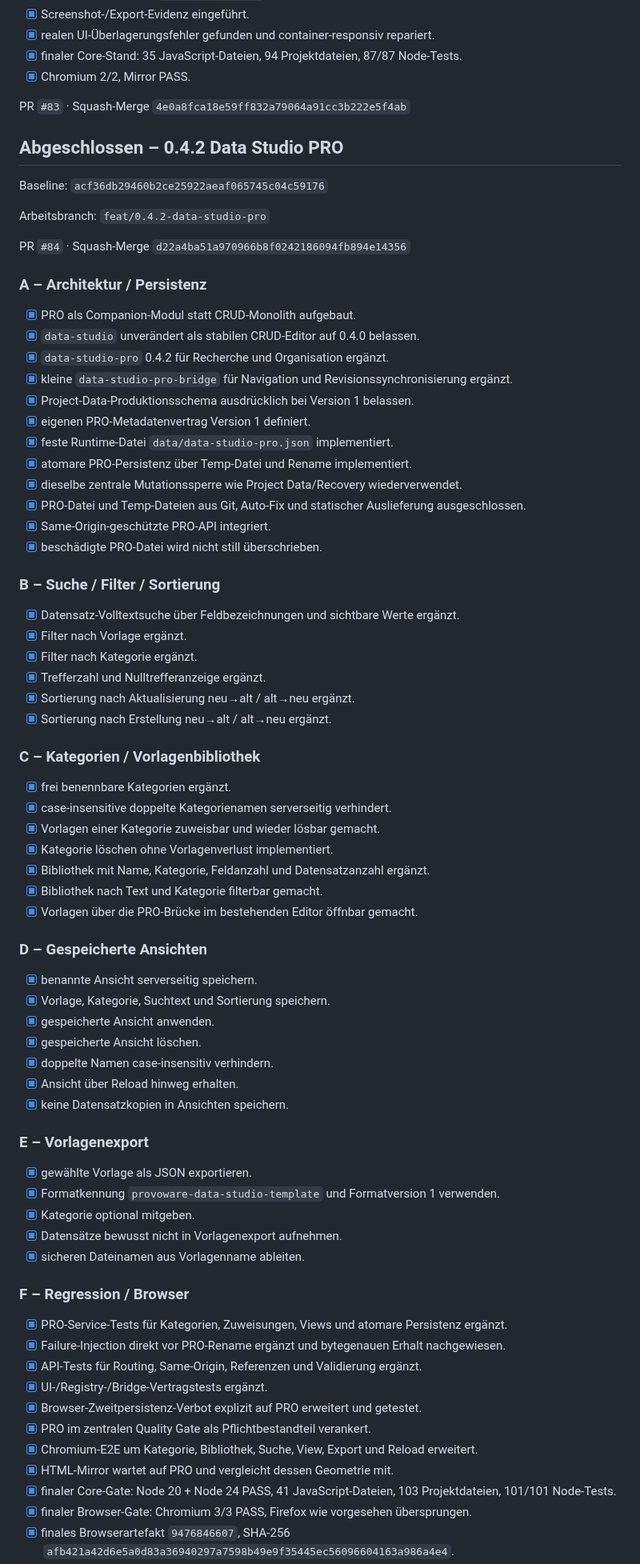
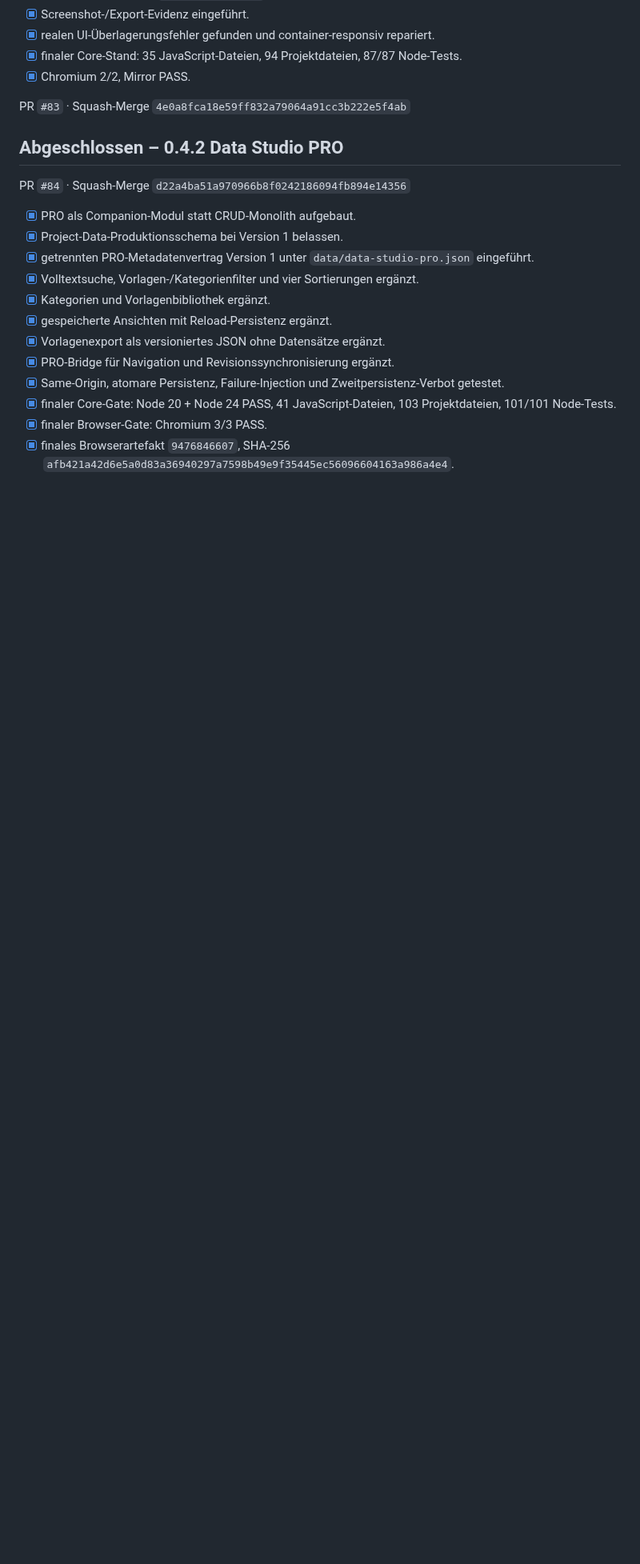
Before and after one commit to provoware/PROVOWARE, a Markdown page: TODO.md, the part around one of its changes. Shown at 80% size. GitHub-like rendering; blank space fills up the shorter version.

```diff
--- a/TODO.md
+++ b/TODO.md
@@ -72,74 +72,17 @@ PR `#83` · Squash-Merge `4e0a8fca18e59ff832a79064a91cc3b222e5f4ab`
 
 ## Abgeschlossen – 0.4.2 Data Studio PRO
 
-Baseline: `acf36db29460b2ce25922aeaf065745c04c59176`
-
-Arbeitsbranch: `feat/0.4.2-data-studio-pro`
-
 PR `#84` · Squash-Merge `d22a4ba51a970966b8f0242186094fb894e14356`
 
-### A – Architektur / Persistenz
-
 - [x] PRO als Companion-Modul statt CRUD-Monolith aufgebaut.
-- [x] `data-studio` unverändert als stabilen CRUD-Editor auf 0.4.0 belassen.
-- [x] `data-studio-pro` 0.4.2 für Recherche und Organisation ergänzt.
-- [x] kleine `data-studio-pro-bridge` für Navigation und Revisionssynchronisierung ergänzt.
-- [x] Project-Data-Produktionsschema ausdrücklich bei Version 1 belassen.
-- [x] eigenen PRO-Metadatenvertrag Version 1 definiert.
-- [x] feste Runtime-Datei `data/data-studio-pro.json` implementiert.
-- [x] atomare PRO-Persistenz über Temp-Datei und Rename implementiert.
-- [x] dieselbe zentrale Mutationssperre wie Project Data/Recovery wiederverwendet.
-- [x] PRO-Datei und Temp-Dateien aus Git, Auto-Fix und statischer Auslieferung ausgeschlossen.
-- [x] Same-Origin-geschützte PRO-API integriert.
-- [x] beschädigte PRO-Datei wird nicht still überschrieben.
-
-### B – Suche / Filter / Sortierung
-
-- [x] Datensatz-Volltextsuche über Feldbezeichnungen und sichtbare Werte ergänzt.
-- [x] Filter nach Vorlage ergänzt.
-- [x] Filter nach Kategorie ergänzt.
-- [x] Trefferzahl und Nulltrefferanzeige ergänzt.
-- [x] Sortierung nach Aktualisierung neu→alt / alt→neu ergänzt.
-- [x] Sortierung nach Erstellung neu→alt / alt→neu ergänzt.
-
-### C – Kategorien / Vorlagenbibliothek
-
-- [x] frei benennbare Kategorien ergänzt.
-- [x] case-insensitive doppelte Kategorienamen serverseitig verhindert.
-- [x] Vorlagen einer Kategorie zuweisbar und wieder lösbar gemacht.
-- [x] Kategorie löschen ohne Vorlagenverlust implementiert.
-- [x] Bibliothek mit Name, Kategorie, Feldanzahl und Datensatzanzahl ergänzt.
-- [x] Bibliothek nach Text und Kategorie filterbar gemacht.
-- [x] Vorlagen über die PRO-Brücke im bestehenden Editor öffnbar gemacht.
-
-### D – Gespeicherte Ansichten
-
-- [x] benannte Ansicht serverseitig speichern.
-- [x] Vorlage, Kategorie, Suchtext und Sortierung speichern.
-- [x] gespeicherte Ansicht anwenden.
-- [x] gespeicherte Ansicht löschen.
-- [x] doppelte Namen case-insensitiv verhindern.
-- [x] Ansicht über Reload hinweg erhalten.
-- [x] keine Datensatzkopien in Ansichten speichern.
-
-### E – Vorlagenexport
-
-- [x] gewählte Vorlage als JSON exportieren.
-- [x] Formatkennung `provoware-data-studio-template` und Formatversion 1 verwenden.
-- [x] Kategorie optional mitgeben.
-- [x] Datensätze bewusst nicht in Vorlagenexport aufnehmen.
-- [x] sicheren Dateinamen aus Vorlagenname ableiten.
-
-### F – Regression / Browser
-
-- [x] PRO-Service-Tests für Kategorien, Zuweisungen, Views und atomare Persistenz ergänzt.
-- [x] Failure-Injection direkt vor PRO-Rename ergänzt und bytegenauen Erhalt nachgewiesen.
-- [x] API-Tests für Routing, Same-Origin, Referenzen und Validierung ergänzt.
-- [x] UI-/Registry-/Bridge-Vertragstests ergänzt.
-- [x] Browser-Zweitpersistenz-Verbot explizit auf PRO erweitert und getestet.
-- [x] PRO im zentralen Quality Gate als Pflichtbestandteil verankert.
-- [x] Chromium-E2E um Kategorie, Bibliothek, Suche, View, Export und Reload erweitert.
-- [x] HTML-Mirror wartet auf PRO und vergleicht dessen Geometrie mit.
+- [x] Project-Data-Produktionsschema bei Version 1 belassen.
+- [x] getrennten PRO-Metadatenvertrag Version 1 unter `data/data-studio-pro.json` eingeführt.
+- [x] Volltextsuche, Vorlagen-/Kategorienfilter und vier Sortierungen ergänzt.
+- [x] Kategorien und Vorlagenbibliothek ergänzt.
+- [x] gespeicherte Ansichten mit Reload-Persistenz ergänzt.
+- [x] Vorlagenexport als versioniertes JSON ohne Datensätze ergänzt.
+- [x] PRO-Bridge für Navigation und Revisionssynchronisierung ergänzt.
+- [x] Same-Origin, atomare Persistenz, Failure-Injection und Zweitpersistenz-Verbot getestet.
 - [x] finaler Core-Gate: Node 20 + Node 24 PASS, 41 JavaScript-Dateien, 103 Projektdateien, 101/101 Node-Tests.
-- [x] finaler Browser-Gate: Chromium 3/3 PASS, Firefox wie vorgesehen übersprungen.
+- [x] finaler Browser-Gate: Chromium 3/3 PASS.
 - [x] finales Browserartefakt `9476846607`, SHA-256 `afb421a42d6e5a0d83a36940297a7598b49e9f35445ec56096604163a986a4e4`.
```
Also changed, not shown: other parts of TODO.md (+83 -30 lines).
